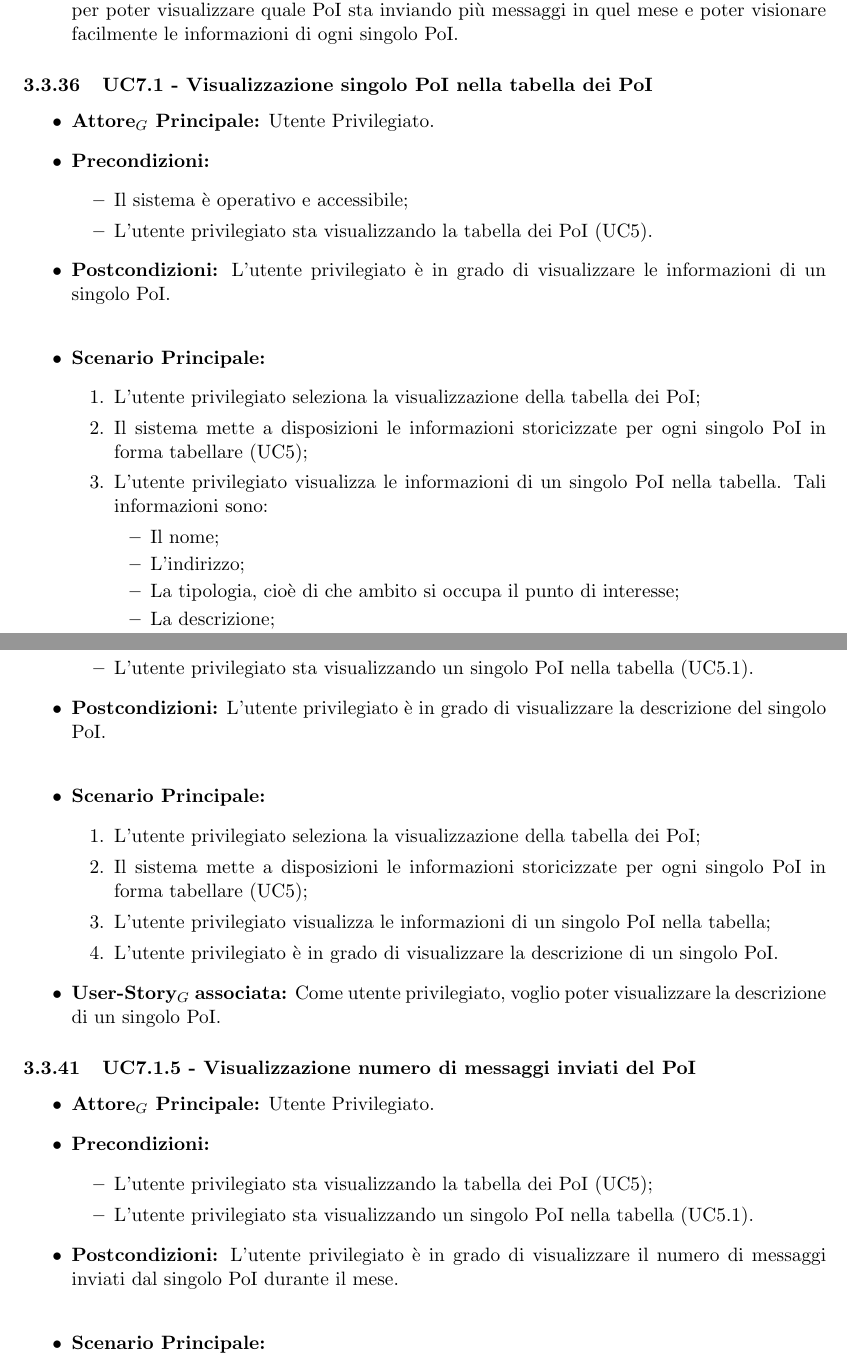
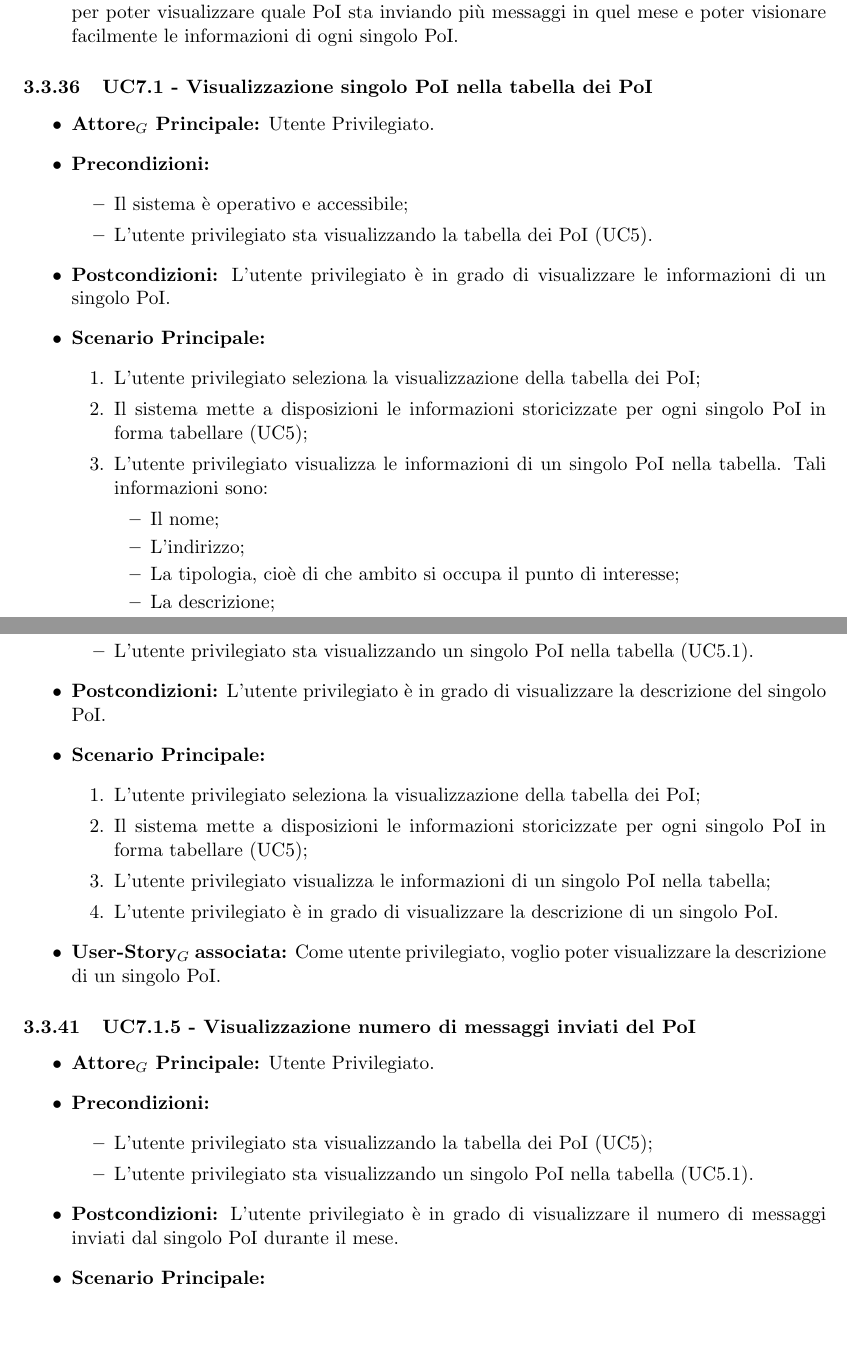
Before and after one commit to SevenBitsSwe/7BitsDocs, a LaTeX document (RTB/Analisi_dei_Requisiti.tex): two parts of pages 30 and 32 of 49, joined at a grey line, cut so that both start at the same text, the shorter picture padded with empty space. Compiled offline with pdfLaTeX.

Commit message:
Tolti spazi che non serviviano

```diff
--- a/RTB/Analisi_dei_Requisiti.tex
+++ b/RTB/Analisi_dei_Requisiti.tex
@@ -1056,7 +1056,7 @@ Di seguito sono elencati gli attori con i quali si intefaccia il sistema:
           \item Il sistema è operativo e accessibile;
             \item L'utente privilegiato sta visualizzando la tabella dei PoI (UC5).
         \end{itemize}
-      \item \textbf{Postcondizioni:} L'utente privilegiato è in grado di visualizzare le informazioni di un singolo PoI.\\
+      \item \textbf{Postcondizioni:} L'utente privilegiato è in grado di visualizzare le informazioni di un singolo PoI.
     \item \textbf{Scenario Principale:}
         \begin{enumerate}
         \item L'utente privilegiato seleziona la visualizzazione della tabella dei PoI;
@@ -1144,7 +1144,7 @@ Di seguito sono elencati gli attori con i quali si intefaccia il sistema:
           \item L'utente privilegiato sta visualizzando la tabella dei PoI (UC5);
             \item L'utente privilegiato sta visualizzando un singolo PoI nella tabella (UC5.1).
         \end{itemize}
-      \item \textbf{Postcondizioni:} L'utente privilegiato è in grado di visualizzare la descrizione del singolo PoI.\\
+      \item \textbf{Postcondizioni:} L'utente privilegiato è in grado di visualizzare la descrizione del singolo PoI.
     \item \textbf{Scenario Principale:}
         \begin{enumerate}
         \item L'utente privilegiato seleziona la visualizzazione della tabella dei PoI;
@@ -1164,7 +1164,7 @@ Di seguito sono elencati gli attori con i quali si intefaccia il sistema:
           \item L'utente privilegiato sta visualizzando la tabella dei PoI (UC5);
             \item L'utente privilegiato sta visualizzando un singolo PoI nella tabella (UC5.1).
         \end{itemize}
-      \item \textbf{Postcondizioni:} L'utente privilegiato è in grado di visualizzare il numero di messaggi inviati dal singolo PoI durante il mese.\\
+      \item \textbf{Postcondizioni:} L'utente privilegiato è in grado di visualizzare il numero di messaggi inviati dal singolo PoI durante il mese.
     \item \textbf{Scenario Principale:}
         \begin{enumerate}
         \item L'utente privilegiato seleziona la visualizzazione della tabella dei PoI;
```
Also changed, not shown: RTB/Analisi_dei_Requisiti.tex (6 more changed lines).
